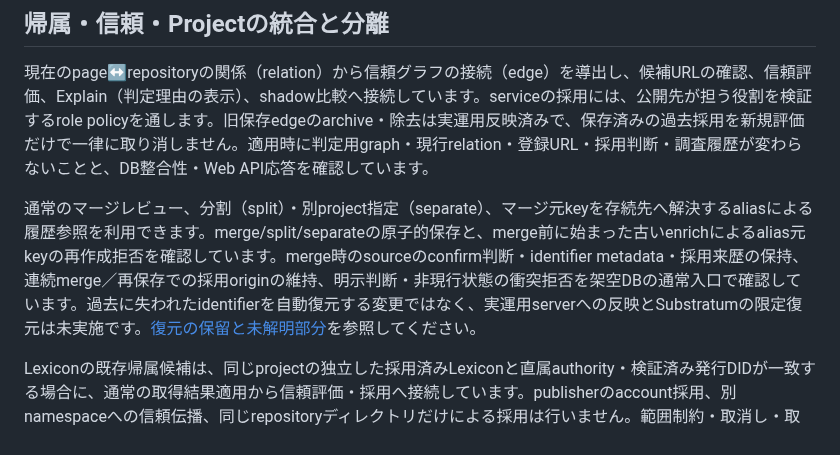
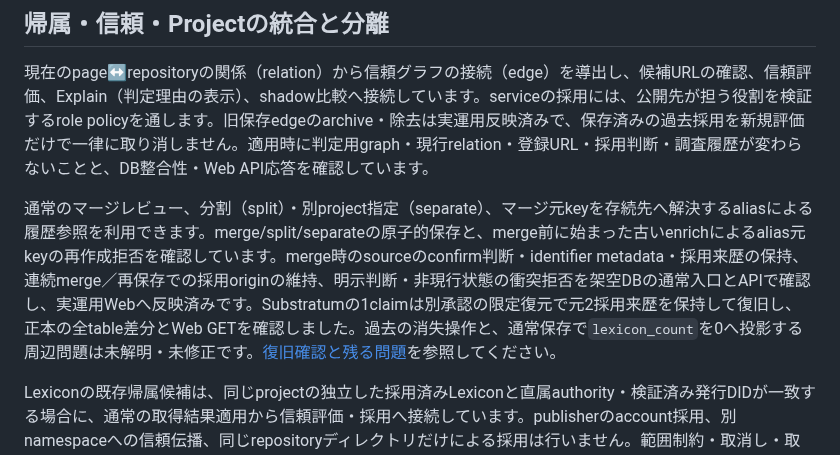
Before and after one commit to yamarten/atproto-fieldnotes, a Markdown page: docs/developer/status.md, the part around the change. Rendered like a GitHub page.

```diff
--- a/docs/developer/status.md
+++ b/docs/developer/status.md
@@ -40,7 +40,7 @@ README公開先の候補化と、帰属・逆参照・Web/protocol実在確認
 
 現在のpage↔repositoryの関係（relation）から信頼グラフの接続（edge）を導出し、候補URLの確認、信頼評価、Explain（判定理由の表示）、shadow比較へ接続しています。serviceの採用には、公開先が担う役割を検証するrole policyを通します。旧保存edgeのarchive・除去は実運用反映済みで、保存済みの過去採用を新規評価だけで一律に取り消しません。適用時に判定用graph・現行relation・登録URL・採用判断・調査履歴が変わらないことと、DB整合性・Web API応答を確認しています。
 
-通常のマージレビュー、分割（split）・別project指定（separate）、マージ元keyを存続先へ解決するaliasによる履歴参照を利用できます。merge/split/separateの原子的保存と、merge前に始まった古いenrichによるalias元keyの再作成拒否を確認しています。merge時のsourceのconfirm判断・identifier metadata・採用来歴の保持、連続merge／再保存での採用originの維持、明示判断・非現行状態の衝突拒否を架空DBの通常入口で確認しています。過去に失われたidentifierを自動復元する変更ではなく、実運用serverへの反映とSubstratumの限定復元は未実施です。[復元の保留と未解明部分](../notes/identifier-merge-recovery.md)を参照してください。
+通常のマージレビュー、分割（split）・別project指定（separate）、マージ元keyを存続先へ解決するaliasによる履歴参照を利用できます。merge/split/separateの原子的保存と、merge前に始まった古いenrichによるalias元keyの再作成拒否を確認しています。merge時のsourceのconfirm判断・identifier metadata・採用来歴の保持、連続merge／再保存での採用originの維持、明示判断・非現行状態の衝突拒否を架空DBの通常入口とAPIで確認し、実運用Webへ反映済みです。Substratumの1claimは別承認の限定復元で元2採用来歴を保持して復旧し、正本の全table差分とWeb GETを確認しました。過去の消失操作と、通常保存で`lexicon_count`を0へ投影する周辺問題は未解明・未修正です。[復旧確認と残る問題](../notes/identifier-merge-recovery.md)を参照してください。
 
 Lexiconの既存帰属候補は、同じprojectの独立した採用済みLexiconと直属authority・検証済み発行DIDが一致する場合に、通常の取得結果適用から信頼評価・採用へ接続しています。publisherのaccount採用、別namespaceへの信頼伝播、同じrepositoryディレクトリだけによる採用は行いません。範囲制約・取消し・取得順序の回帰testと一時DBでの保存／replayを確認しています。2026-09-14のSifaの公開4定義を通常のDNS・DID・PDS経路で検証し、既存3候補が採用済みLexiconを起点として支持される差分を確認しました。効果の確認はこの小規模sampleに限り、所要時間の削減や全体の誤採用率は未測定です。旧観測の暗黙昇格、正本DBへの一括適用、実運用serverへの反映はしていません。[適用条件](specs/project-boundaries.md#承認済みlexiconと同じ発行元による信頼の補強)を参照してください。
 
```
Also changed, not shown: docs/notes/identifier-merge-recovery.md (+16 -9 lines).
